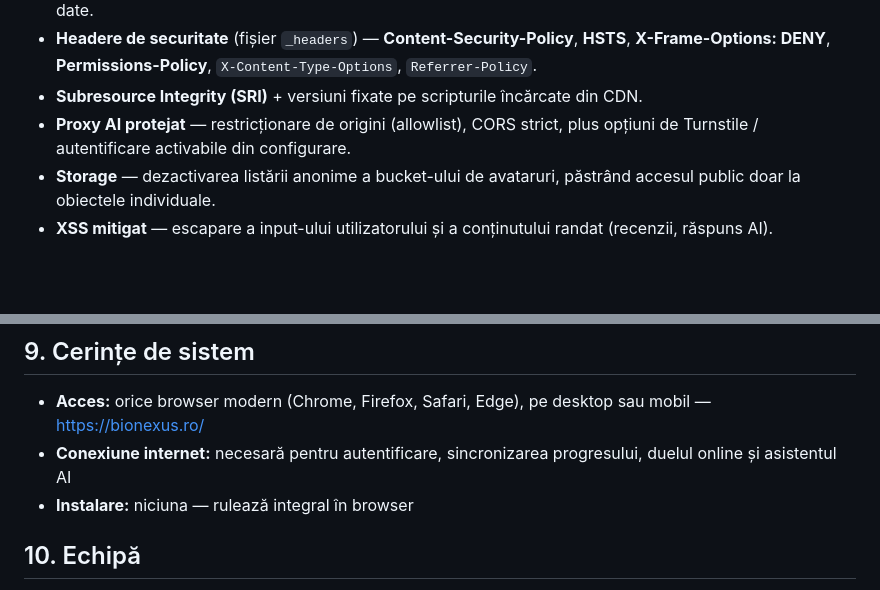
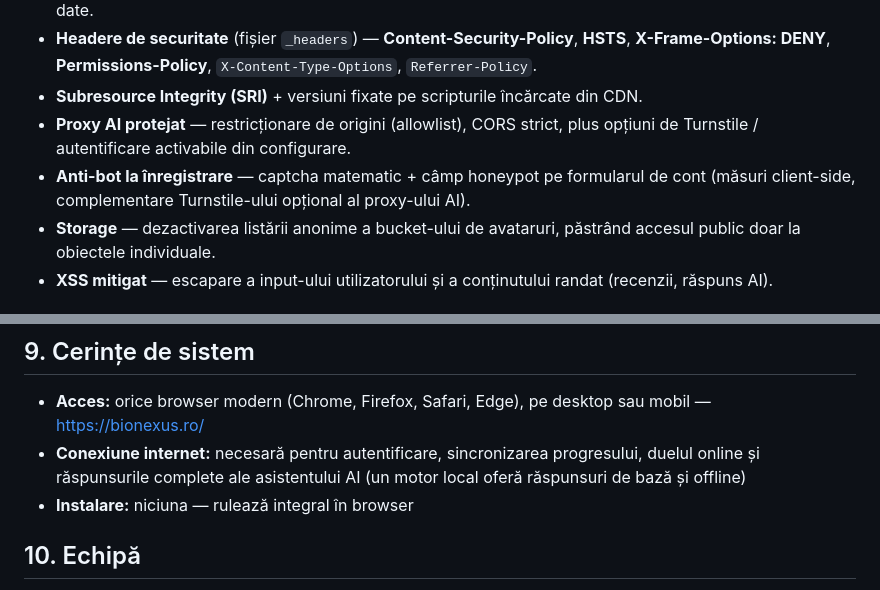
Before and after one commit to acelegit/BioNexus, a Markdown page: README.md, 2 parts joined by grey strips. Rendered like a GitHub page; blank space fills up the shorter version.

```diff
--- a/README.md
+++ b/README.md
@@ -92,6 +99,7 @@ Proiectul a trecut printr-un audit de securitate (black-box) și implementează
 - **Headere de securitate** (fișier `_headers`) — **Content-Security-Policy**, **HSTS**, **X-Frame-Options: DENY**, **Permissions-Policy**, `X-Content-Type-Options`, `Referrer-Policy`.
 - **Subresource Integrity (SRI)** + versiuni fixate pe scripturile încărcate din CDN.
 - **Proxy AI protejat** — restricționare de origini (allowlist), CORS strict, plus opțiuni de Turnstile / autentificare activabile din configurare.
+- **Anti-bot la înregistrare** — captcha matematic + câmp honeypot pe formularul de cont (măsuri client-side, complementare Turnstile-ului opțional al proxy-ului AI).
 - **Storage** — dezactivarea listării anonime a bucket-ului de avataruri, păstrând accesul public doar la obiectele individuale.
 - **XSS mitigat** — escapare a input-ului utilizatorului și a conținutului randat (recenzii, răspuns AI).
 
@@ -121,7 +129,7 @@ Proiectul a trecut printr-un audit de securitate (black-box) și implementează
 ## 9. Cerințe de sistem
 
 - **Acces:** orice browser modern (Chrome, Firefox, Safari, Edge), pe desktop sau mobil — https://bionexus.ro/
-- **Conexiune internet:** necesară pentru autentificare, sincronizarea progresului, duelul online și asistentul AI
+- **Conexiune internet:** necesară pentru autentificare, sincronizarea progresului, duelul online și răspunsurile complete ale asistentului AI (un motor local oferă răspunsuri de bază și offline)
 - **Instalare:** niciuna — rulează integral în browser
 
 ## 10. Echipă
```
Also changed, not shown: other parts of README.md (+29 -22 lines).
